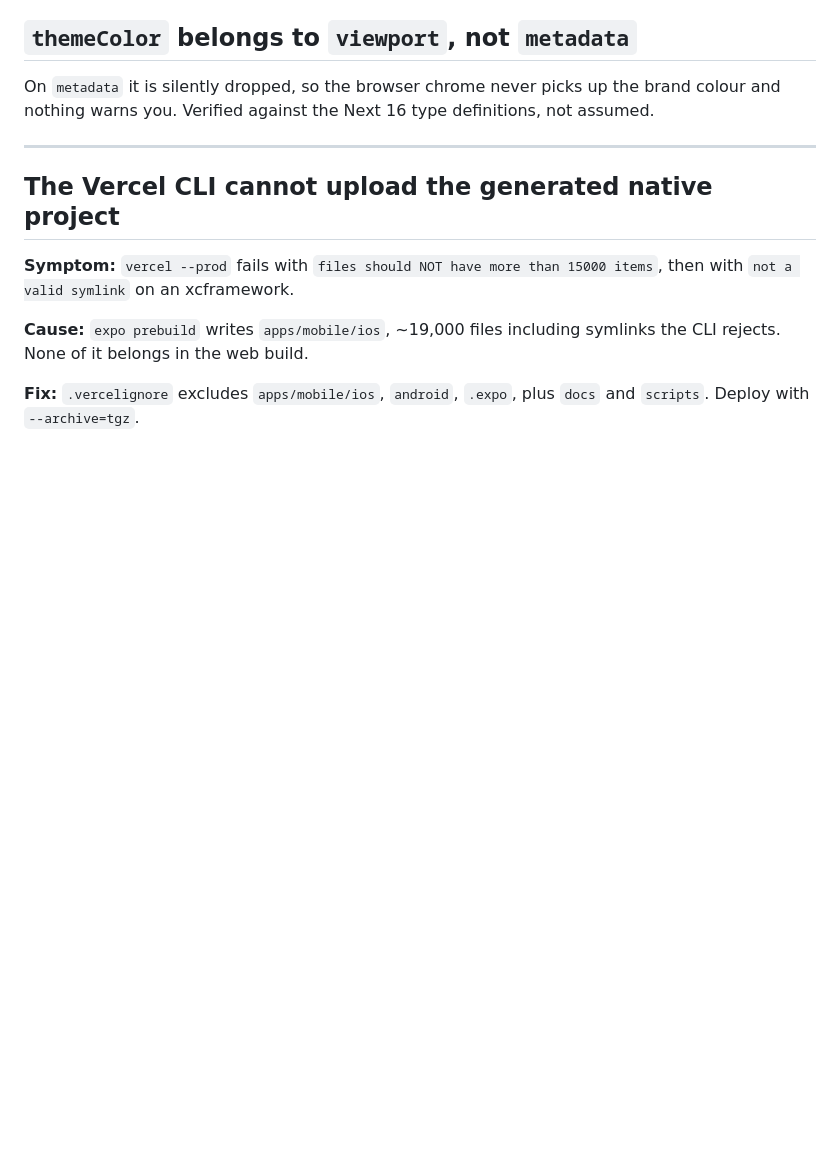
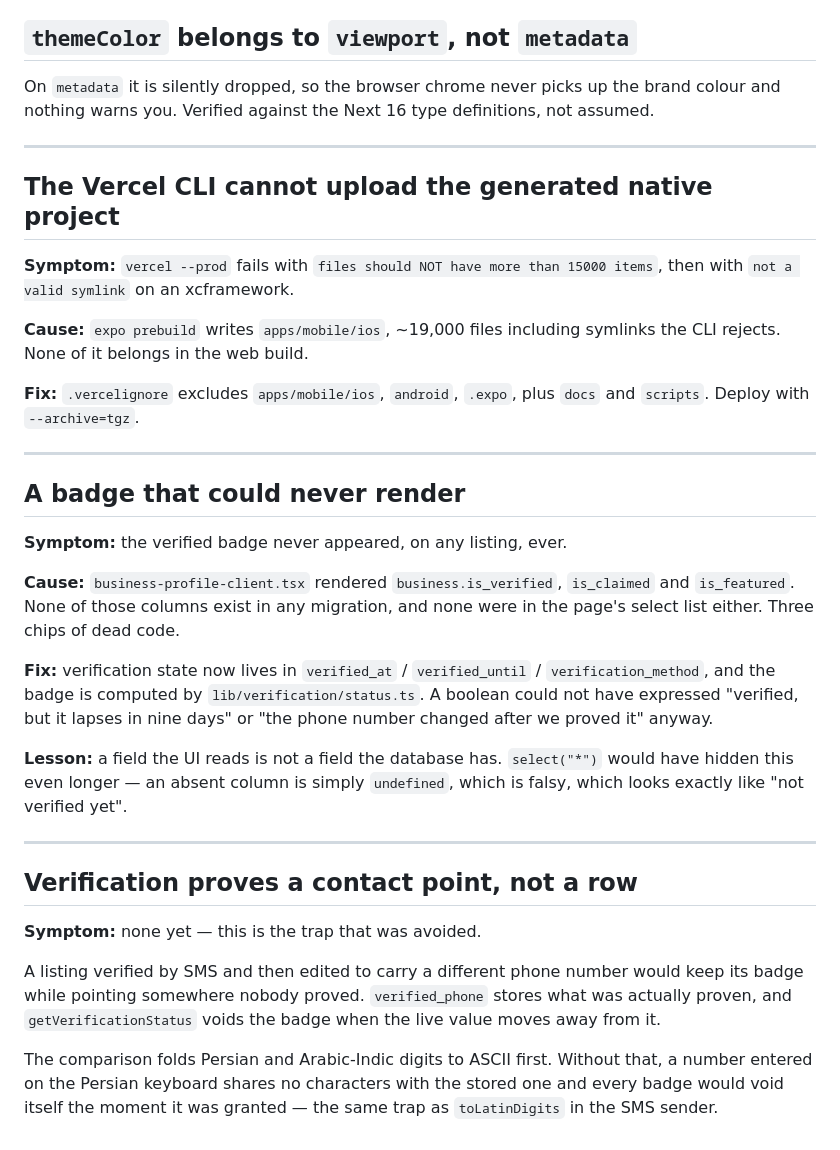
Before and after one commit to farjadp/carana, a Markdown page: docs/09-gotchas.md, the part around the change. Rendered like a GitHub page; blank space fills up the shorter version.

Commit message:
Record the dead-badge and contact-point traps
Two gotchas worth keeping: a UI field is not a database column, and a
verification proves a phone number rather than a row.

Also drops the claim-404 entry from the open tasks, since the route now
exists.

Co-Authored-By: Claude Opus 5 <noreply@anthropic.com>

```diff
--- a/docs/09-gotchas.md
+++ b/docs/09-gotchas.md
@@ -250,3 +250,39 @@ symlinks the CLI rejects. None of it belongs in the web build.
 
 **Fix:** `.vercelignore` excludes `apps/mobile/ios`, `android`, `.expo`, plus
 `docs` and `scripts`. Deploy with `--archive=tgz`.
+
+---
+
+## A badge that could never render
+
+**Symptom:** the verified badge never appeared, on any listing, ever.
+
+**Cause:** `business-profile-client.tsx` rendered `business.is_verified`,
+`is_claimed` and `is_featured`. None of those columns exist in any migration,
+and none were in the page's select list either. Three chips of dead code.
+
+**Fix:** verification state now lives in `verified_at` / `verified_until` /
+`verification_method`, and the badge is computed by
+`lib/verification/status.ts`. A boolean could not have expressed "verified, but
+it lapses in nine days" or "the phone number changed after we proved it"
+anyway.
+
+**Lesson:** a field the UI reads is not a field the database has. `select("*")`
+would have hidden this even longer — an absent column is simply `undefined`,
+which is falsy, which looks exactly like "not verified yet".
+
+---
+
+## Verification proves a contact point, not a row
+
+**Symptom:** none yet — this is the trap that was avoided.
+
+A listing verified by SMS and then edited to carry a different phone number
+would keep its badge while pointing somewhere nobody proved. `verified_phone`
+stores what was actually proven, and `getVerificationStatus` voids the badge
+when the live value moves away from it.
+
+The comparison folds Persian and Arabic-Indic digits to ASCII first. Without
+that, a number entered on the Persian keyboard shares no characters with the
+stored one and every badge would void itself the moment it was granted — the
+same trap as `toLatinDigits` in the SMS sender.
```
Also changed, not shown: docs/08-open-tasks.md (+0 -9 lines).
